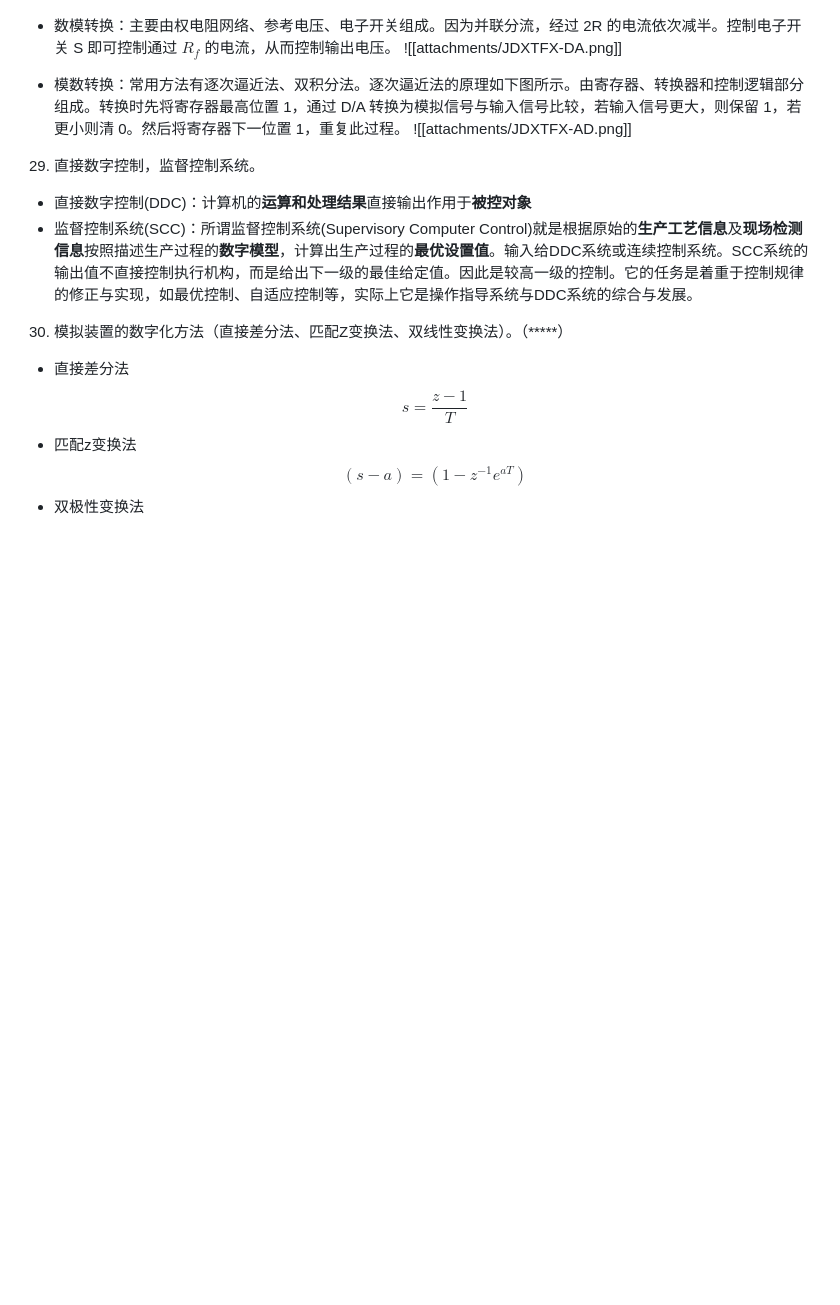
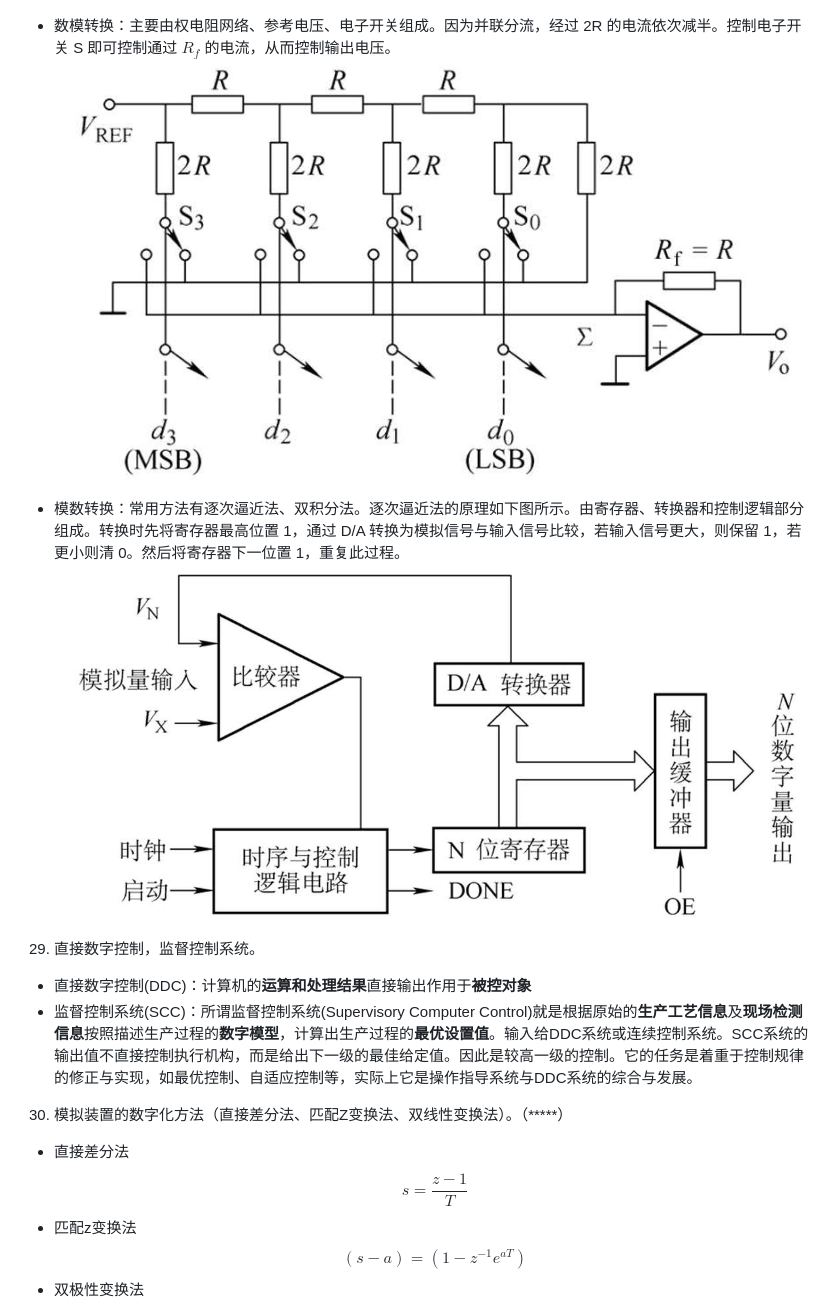
Before and after one commit to dzylikecode/SCUT-Electromechanical-System-Design, a Markdown page: docs/highlights.md, the part around the change printed below. Drawn GitHub-style; blank space fills up the shorter version.

```diff
--- a/docs/highlights.md
+++ b/docs/highlights.md
@@ -339,10 +342,10 @@ $$q = M / 2^N$$
 $$e = \pm q/2$$
 
 - 数模转换：主要由权电阻网络、参考电压、电子开关组成。因为并联分流，经过 2R 的电流依次减半。控制电子开关 S 即可控制通过 $R_f$ 的电流，从而控制输出电压。
-![[attachments/JDXTFX-DA.png]]
+![](attachments/JDXTFX-DA.png)
 
 - 模数转换：常用方法有逐次逼近法、双积分法。逐次逼近法的原理如下图所示。由寄存器、转换器和控制逻辑部分组成。转换时先将寄存器最高位置 1，通过 D/A 转换为模拟信号与输入信号比较，若输入信号更大，则保留 1，若更小则清 0。然后将寄存器下一位置 1，重复此过程。
-![[attachments/JDXTFX-AD.png]]
+![](attachments/JDXTFX-AD.png)
 
 29.	直接数字控制，监督控制系统。
 
```
Also changed, not shown: other parts of docs/highlights.md (+18 -9 lines).
